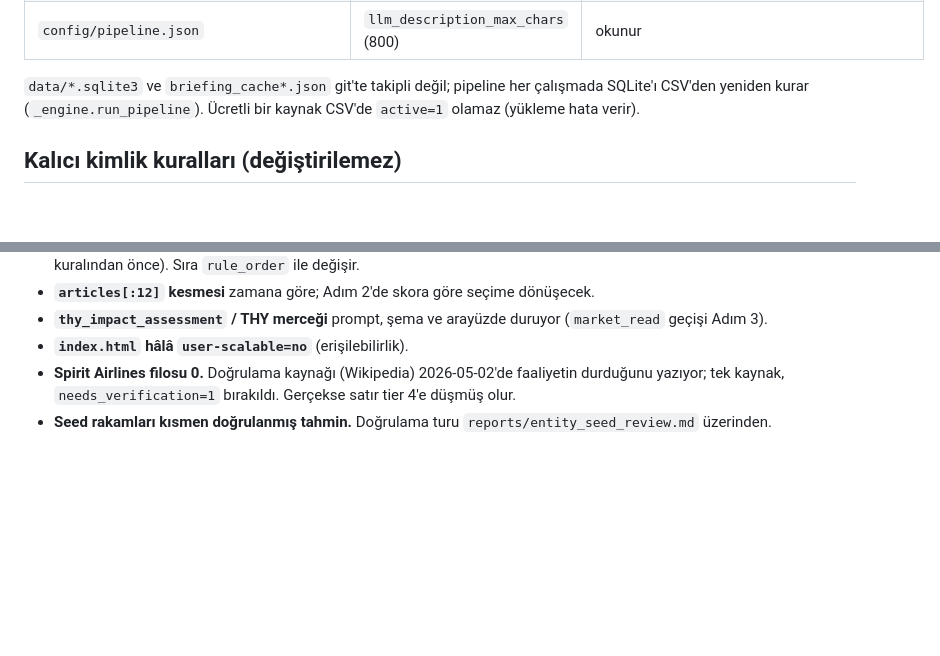
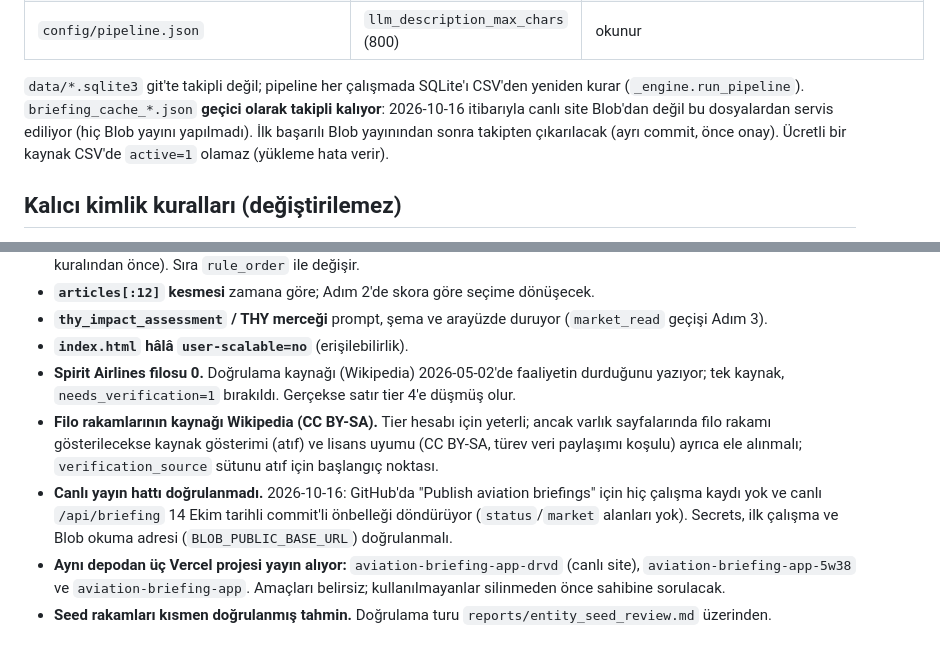
Before and after one commit to hasanozver2-lab/aviation-briefing-app, a Markdown page: docs/HANDOFF.md, 2 parts joined by grey strips. Rendered like a GitHub page; blank space fills up the shorter version.

Commit message:
HANDOFF: live site is served from committed caches, Wikipedia licence note, Vercel projects
Co-Authored-By: Claude Sonnet 5.5 <noreply@anthropic.com>

```diff
--- a/docs/HANDOFF.md
+++ b/docs/HANDOFF.md
@@ -17,7 +17,7 @@ Son güncelleme: 2026-10-16 (Adım 1: kalıcı kimlikli varlık katmanı + seed)
 | `config/event_taxonomy.json` | event_type terimleri | okunur |
 | `config/pipeline.json` | `llm_description_max_chars` (800) | okunur |
 
-`data/*.sqlite3` ve `briefing_cache*.json` git'te takipli değil; pipeline her çalışmada SQLite'ı CSV'den yeniden kurar (`_engine.run_pipeline`).
+`data/*.sqlite3` git'te takipli değil; pipeline her çalışmada SQLite'ı CSV'den yeniden kurar (`_engine.run_pipeline`). `briefing_cache_*.json` **geçici olarak takipli kalıyor**: 2026-10-16 itibarıyla canlı site Blob'dan değil bu dosyalardan servis ediliyor (hiç Blob yayını yapılmadı). İlk başarılı Blob yayınından sonra takipten çıkarılacak (ayrı commit, önce onay).
 Ücretli bir kaynak CSV'de `active=1` olamaz (yükleme hata verir).
 
 ## Kalıcı kimlik kuralları (değiştirilemez)
@@ -54,4 +54,7 @@ Son güncelleme: 2026-10-16 (Adım 1: kalıcı kimlikli varlık katmanı + seed)
 - **`thy_impact_assessment` / THY merceği** prompt, şema ve arayüzde duruyor (`market_read` geçişi Adım 3).
 - **`index.html` hâlâ `user-scalable=no`** (erişilebilirlik).
 - **Spirit Airlines filosu 0.** Doğrulama kaynağı (Wikipedia) 2026-05-02'de faaliyetin durduğunu yazıyor; tek kaynak, `needs_verification=1` bırakıldı. Gerçekse satır tier 4'e düşmüş olur.
+- **Filo rakamlarının kaynağı Wikipedia (CC BY-SA).** Tier hesabı için yeterli; ancak varlık sayfalarında filo rakamı gösterilecekse kaynak gösterimi (atıf) ve lisans uyumu (CC BY-SA, türev veri paylaşımı koşulu) ayrıca ele alınmalı; `verification_source` sütunu atıf için başlangıç noktası.
+- **Canlı yayın hattı doğrulanmadı.** 2026-10-16: GitHub'da "Publish aviation briefings" için hiç çalışma kaydı yok ve canlı `/api/briefing` 14 Ekim tarihli commit'li önbelleği döndürüyor (`status`/`market` alanları yok). Secrets, ilk çalışma ve Blob okuma adresi (`BLOB_PUBLIC_BASE_URL`) doğrulanmalı.
+- **Aynı depodan üç Vercel projesi yayın alıyor:** `aviation-briefing-app-drvd` (canlı site), `aviation-briefing-app-5w38` ve `aviation-briefing-app`. Amaçları belirsiz; kullanılmayanlar silinmeden önce sahibine sorulacak.
 - **Seed rakamları kısmen doğrulanmış tahmin.** Doğrulama turu `reports/entity_seed_review.md` üzerinden.
```
